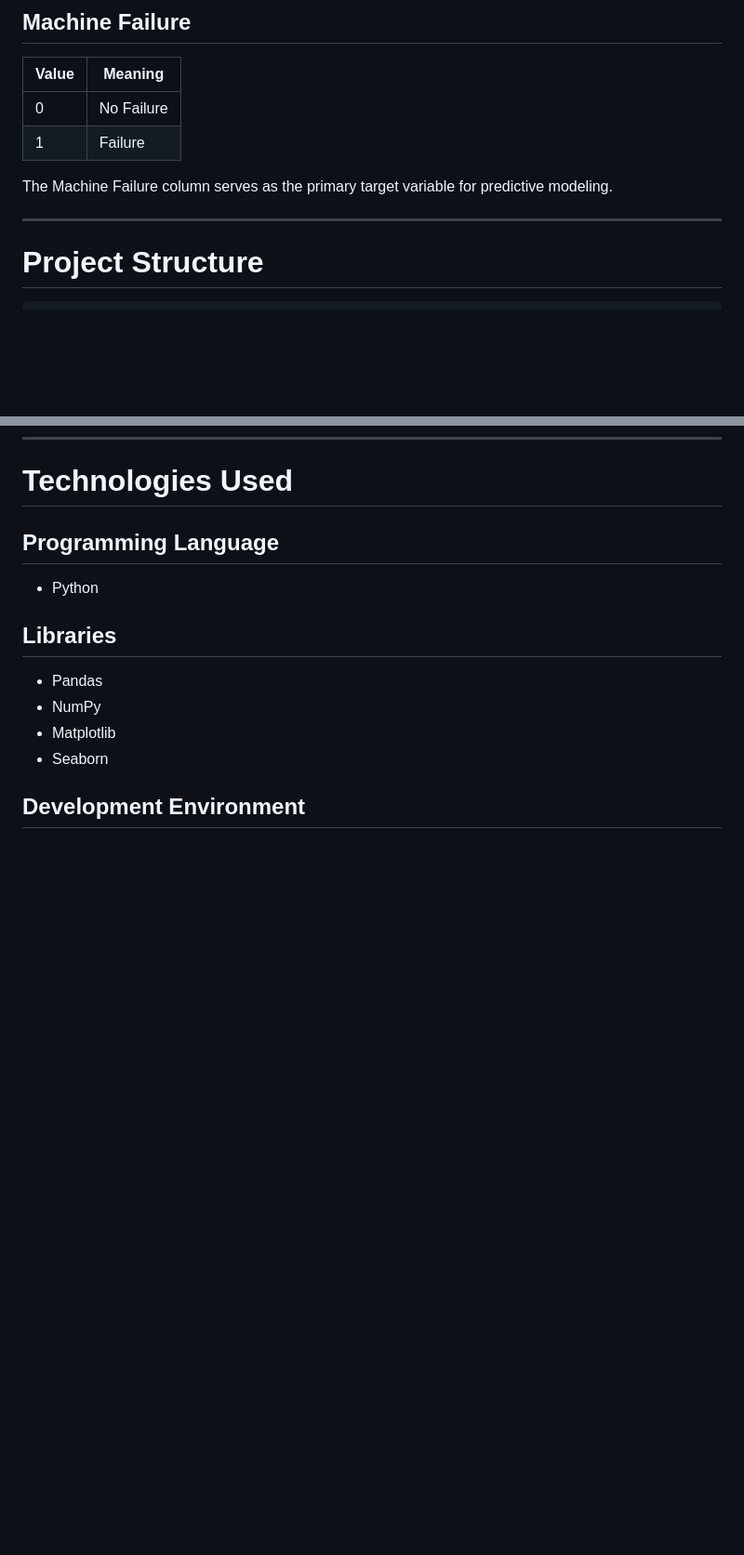
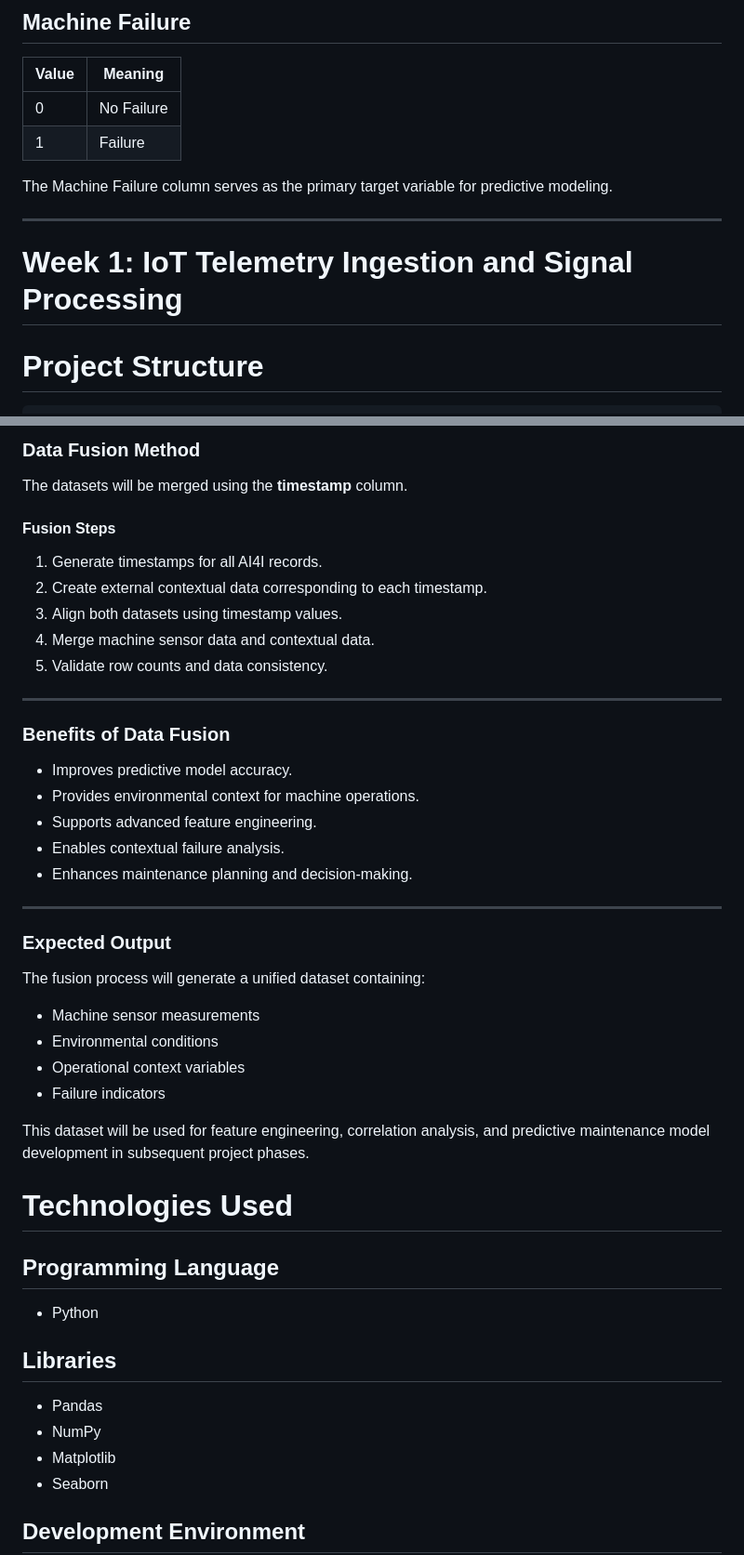
Before and after one commit to archana196/Predictive-Maintenance-IoT-AI, a Markdown page: README.md, 2 parts joined by grey strips. Shown at 93% size. Drawn GitHub-style; blank space fills up the shorter version.

```diff
--- a/README.md
+++ b/README.md
@@ -70,6 +70,10 @@ The dataset contains operational parameters collected from industrial machines.
 The Machine Failure column serves as the primary target variable for predictive modeling.
 
 ---
+
+# Week 1: IoT Telemetry Ingestion and Signal Processing
+
+
 
 # Project Structure
 
@@ -325,3 +461,38 @@ Created rolling statistical features:
+### Data Fusion Method
+
+The datasets will be merged using the **timestamp** column.
+
+#### Fusion Steps
+
+1. Generate timestamps for all AI4I records.
+2. Create external contextual data corresponding to each timestamp.
+3. Align both datasets using timestamp values.
+4. Merge machine sensor data and contextual data.
+5. Validate row counts and data consistency.
+
+---
+
+### Benefits of Data Fusion
+
+- Improves predictive model accuracy.
+- Provides environmental context for machine operations.
+- Supports advanced feature engineering.
+- Enables contextual failure analysis.
+- Enhances maintenance planning and decision-making.
+
+---
+
+### Expected Output
+
+The fusion process will generate a unified dataset containing:
+
+- Machine sensor measurements
+- Environmental conditions
+- Operational context variables
+- Failure indicators
+
+This dataset will be used for feature engineering, correlation analysis, and predictive maintenance model development in subsequent project phases.
+
 
 # Technologies Used
 
```
Also changed, not shown: other parts of README.md (+132 -0 lines).
